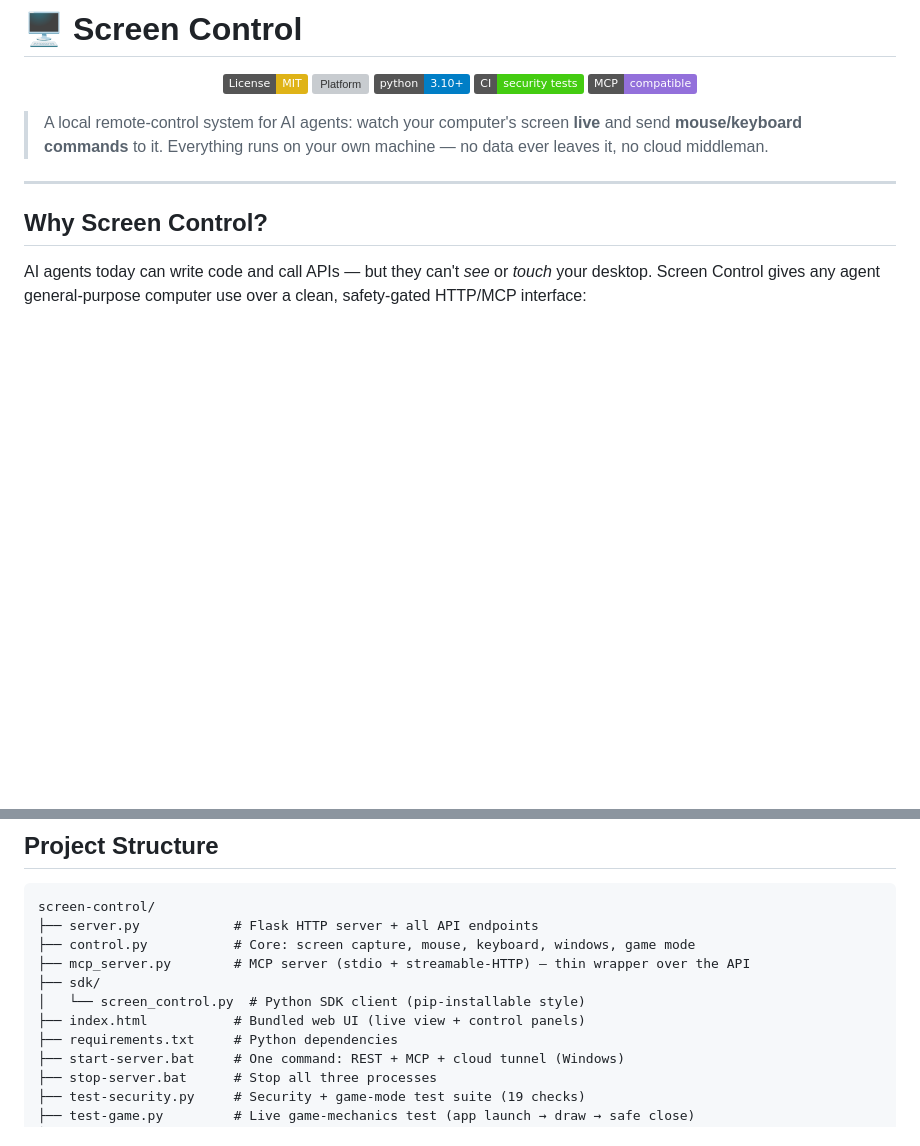
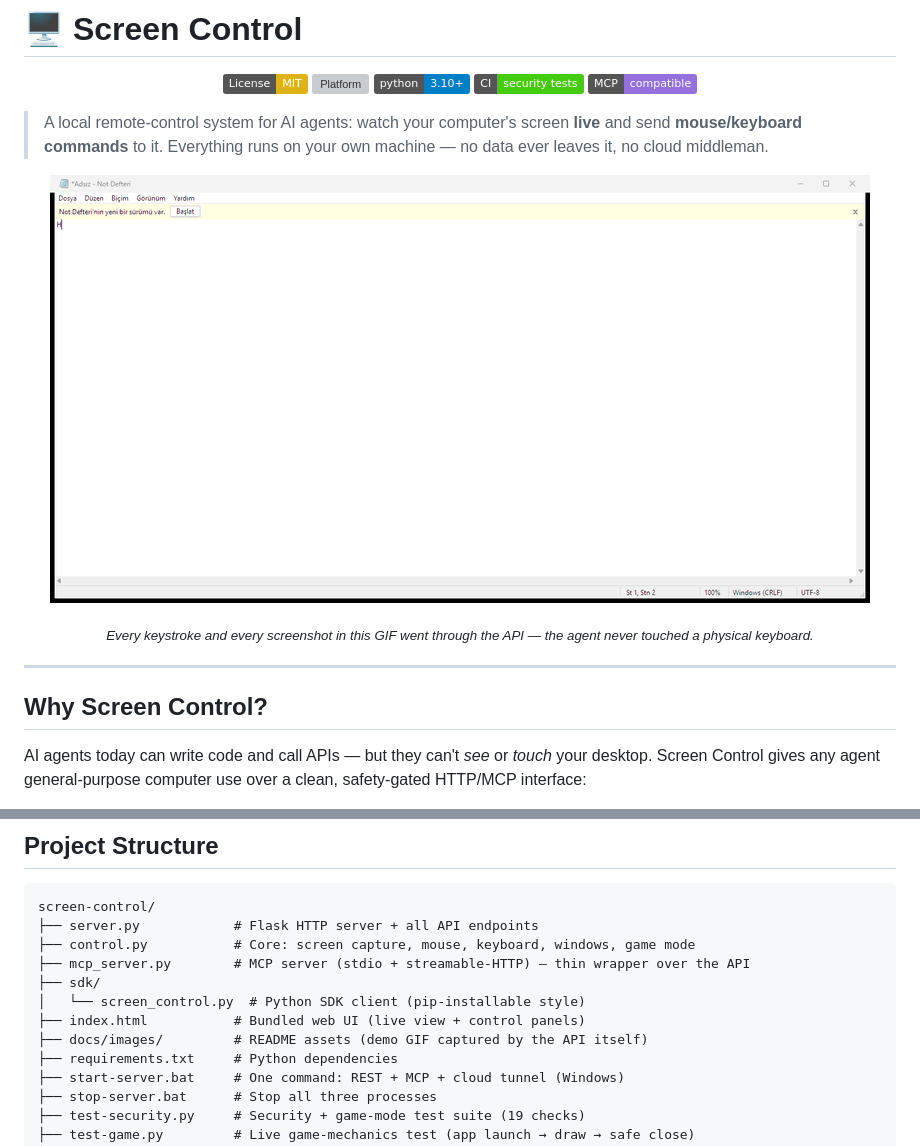
Before and after one commit to Xeakaes/computer-use-for-all-agents, a Markdown page: README.md, 2 parts joined by grey strips. Drawn GitHub-style; pictures changed too: docs/images/demo-typing.gif (added); badges without logos; blank space fills up the shorter version; grey boxes are pictures that could not be loaded.

Commit message:
Add self-captured demo assets: agent typing Hello into Notepad
The GIF and hero screenshot were captured by screen-control itself —
every keystroke went through the type API and every frame through
PrintWindow capture. GIF embedded in the README hero section.

```diff
--- a/README.md
+++ b/README.md
@@ -11,6 +11,15 @@
 > A local remote-control system for AI agents: watch your computer's screen
 > **live** and send **mouse/keyboard commands** to it. Everything runs on your
 > own machine — no data ever leaves it, no cloud middleman.
+
+<p align="center">
+  <img src="docs/images/demo-typing.gif" alt="An AI agent typing into Notepad through the screen-control API" width="820">
+</p>
+
+<p align="center">
+  <sub><i>Every keystroke and every screenshot in this GIF went through the API —
+  the agent never touched a physical keyboard.</i></sub>
+</p>
 
 ---
 
@@ -1069,6 +1078,7 @@ screen-control/
 ├── sdk/
 │   └── screen_control.py  # Python SDK client (pip-installable style)
 ├── index.html           # Bundled web UI (live view + control panels)
+├── docs/images/         # README assets (demo GIF captured by the API itself)
 ├── requirements.txt     # Python dependencies
 ├── start-server.bat     # One command: REST + MCP + cloud tunnel (Windows)
 ├── stop-server.bat      # Stop all three processes
```
Also changed, not shown: docs/images/demo-notepad.png (added), 1 other file.
